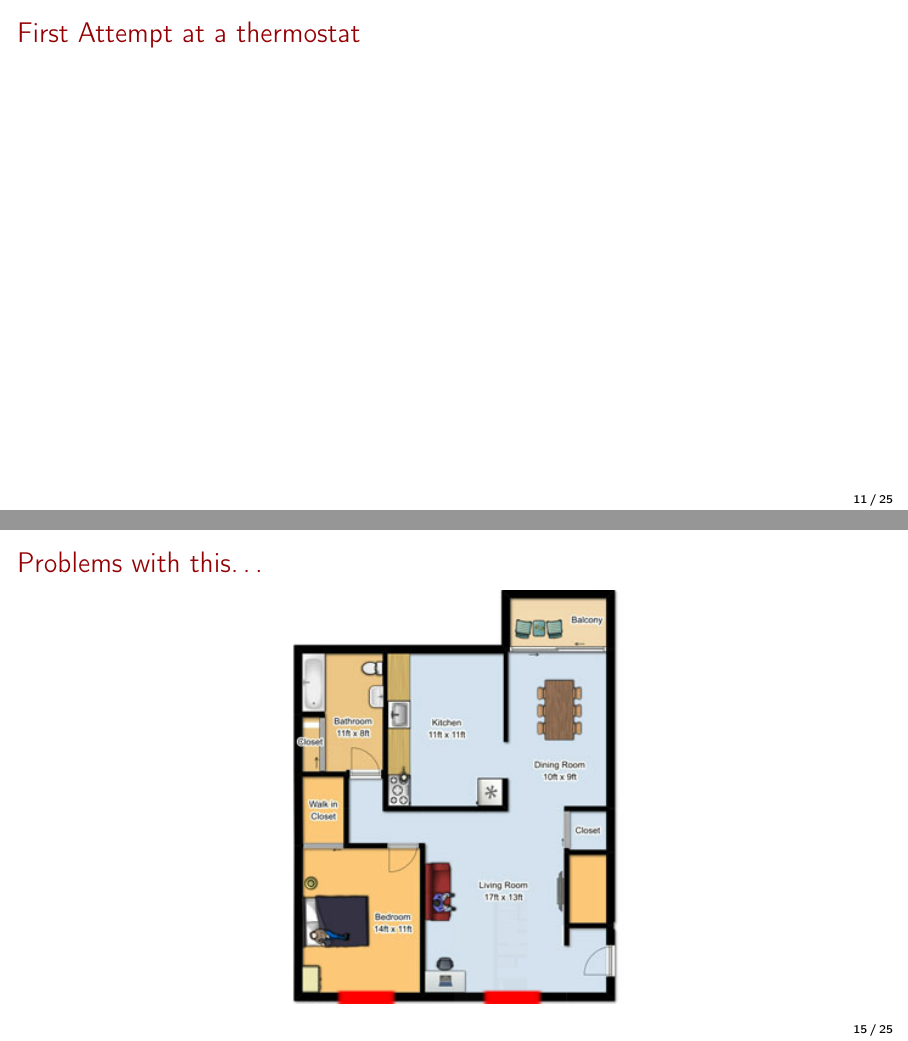
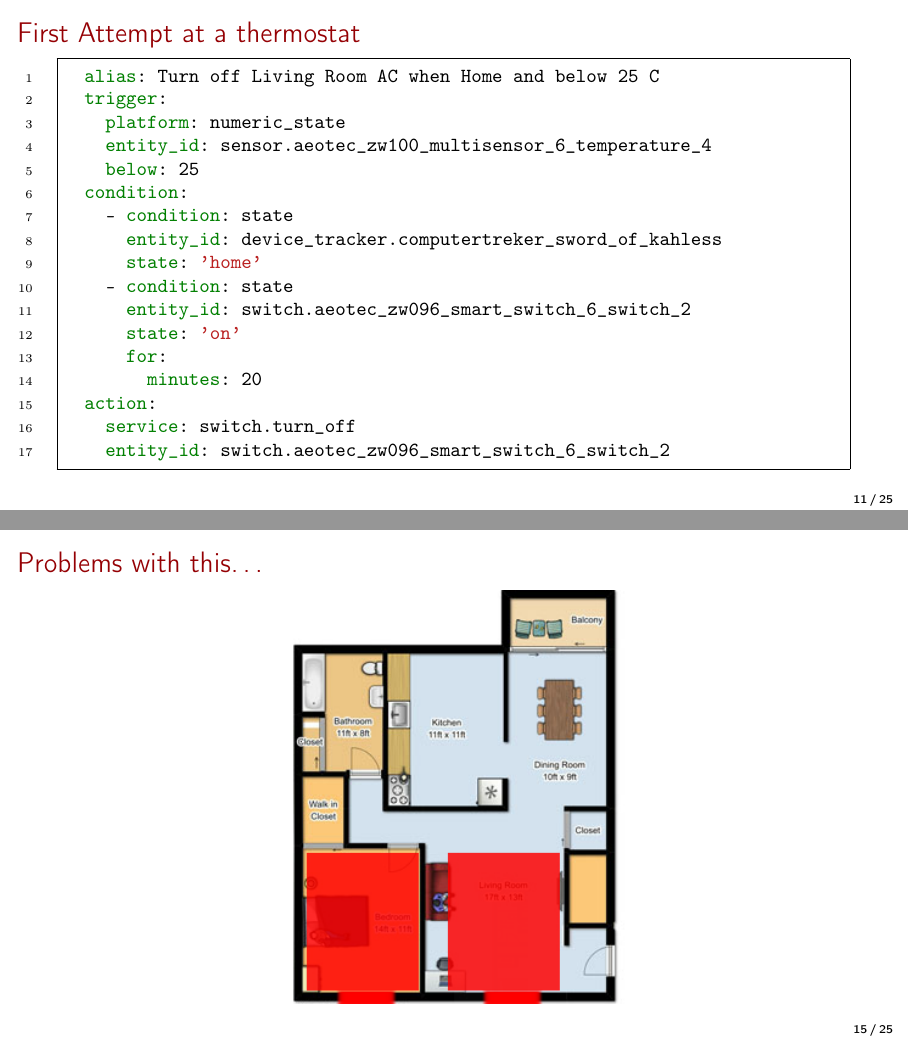
Before and after one commit to mtreinish/building-a-better-thermostat, LaTeX slides (building_a_better_thermostat.tex): pages 12 and 16 of 26, joined at a grey line. Compiled offline with pdfLaTeX.

Commit message:
Add a little more content

```diff
--- a/building_a_better_thermostat.tex
+++ b/building_a_better_thermostat.tex
@@ -215,8 +215,32 @@ i\end{frame}
     \end{itemize}
 \end{frame}
 
-\begin{frame}
+\begin{frame}[fragile=singleslide]
     \frametitle{First Attempt at a thermostat}
+    \begin{minted}[
+        gobble=4,
+        frame=single,
+        fontsize=\small,
+        linenos
+    ]{yaml}
+      alias: Turn off Living Room AC when Home and below 25 C
+      trigger:
+        platform: numeric_state
+        entity_id: sensor.aeotec_zw100_multisensor_6_temperature_4
+        below: 25
+      condition:
+        - condition: state
+          entity_id: device_tracker.computertreker_sword_of_kahless
+          state: 'home'
+        - condition: state
+          entity_id: switch.aeotec_zw096_smart_switch_6_switch_2
+          state: 'on'
+          for:
+            minutes: 20
+      action:
+        service: switch.turn_off
+        entity_id: switch.aeotec_zw096_smart_switch_6_switch_2
+    \end{minted}
 \end{frame}
 
 \begin{frame}
@@ -253,7 +277,7 @@ i\end{frame}
 \begin{frame}
     \frametitle{Problems with this\dots}
     \begin{center}
-    \includegraphics[height=.85\textheight]{floorplan.png}
+    \includegraphics[height=.85\textheight]{floorplan-zones.png}
     \end{center}
 \end{frame}
 
```
Also changed, not shown: failed-automation-rule.yaml (added, +17 -0 lines), floorplan-zones.png (added), thermostat_components.png.
